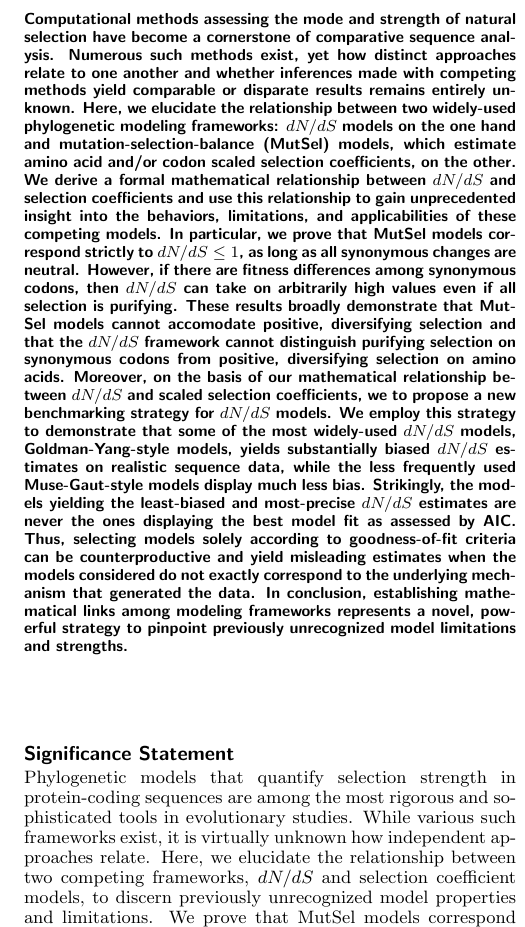
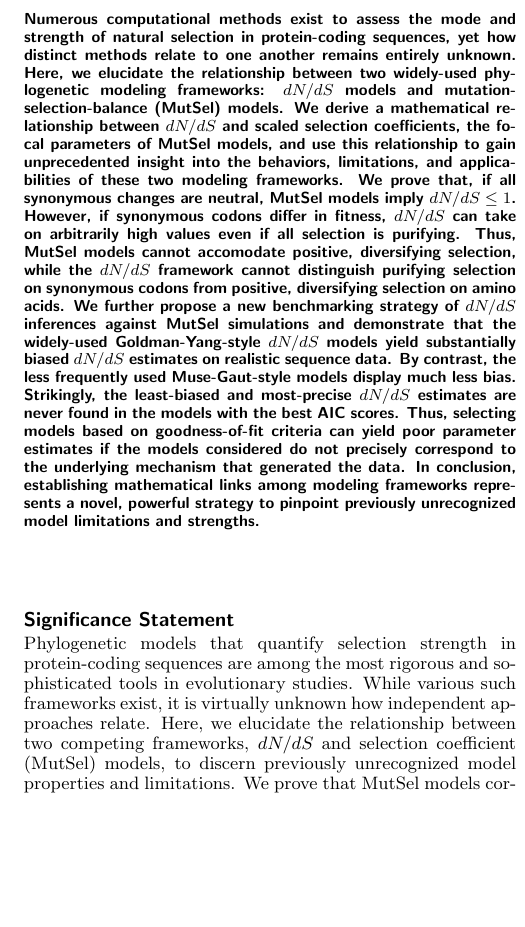
Before and after one commit to clauswilke/Omega_MutSel, a LaTeX document (Manuscript/omega_mutsel_paper.tex): part of one column of page 1 of 13, cut at the place of the change, the shorter picture padded with empty space. The pictures show the PDF file Manuscript/omega_mutsel_paper.pdf that the author committed with the source.

Commit message:
Abstract back down to 250 words.

```diff
--- a/Manuscript/omega_mutsel_paper.tex
+++ b/Manuscript/omega_mutsel_paper.tex
@@ -29,7 +29,7 @@
 
 
 \begin{abstract}
-Computational methods assessing the mode and strength of natural selection have become a cornerstone of comparative sequence analysis. Numerous such methods exist, yet how distinct approaches relate to one another and whether inferences made with competing methods yield comparable or disparate results remains entirely unknown. Here, we elucidate the relationship between two widely-used phylogenetic modeling frameworks: $dN/dS$ models on the one hand and mutation-selection-balance (MutSel) models, which estimate amino acid and/or codon scaled selection coefficients, on the other. We derive a formal mathematical relationship between $dN/dS$ and scaled selection coefficients and use this relationship to gain unprecedented insight into the behaviors, limitations, and applicabilities of these competing models. In particular, we prove that MutSel models correspond strictly to $dN/dS \leq 1$, as long as all synonymous changes are neutral. However, if there are fitness differences among synonymous codons, then $dN/dS$ can take on arbitrarily high values even if all selection is purifying. These results broadly demonstrate that MutSel models cannot accomodate positive, diversifying selection and that the $dN/dS$ framework cannot distinguish purifying selection on synonymous codons from positive, diversifying selection on amino acids. Moreover, on the basis of our mathematical relationship between $dN/dS$ and scaled selection coefficients, we to propose a new benchmarking strategy for $dN/dS$ models. We employ this strategy to demonstrate that some of the most widely-used $dN/dS$ models, Goldman-Yang-style models, yields substantially biased $dN/dS$ estimates on realistic sequence data, while the less frequently used Muse-Gaut-style models display much less bias. Strikingly, the models yielding the least-biased and most-precise $dN/dS$ estimates are never the ones displaying the best model fit as assessed by AIC. Thus, selecting models solely according to  goodness-of-fit criteria can be counterproductive and yield misleading estimates when the models considered do not exactly correspond to the underlying mechanism that generated the data. In conclusion, establishing mathematical links among modeling frameworks represents a novel, powerful strategy to pinpoint previously unrecognized model limitations and strengths. %318 words
+Numerous computational methods exist to assess the mode and strength of natural selection in protein-coding sequences, yet how distinct methods relate to one another remains entirely unknown. Here, we elucidate the relationship between two widely-used phylogenetic modeling frameworks: $dN/dS$ models and mutation-selection-balance (MutSel) models. We derive a mathematical relationship between $dN/dS$ and scaled selection coefficients, the focal parameters of MutSel models, and use this relationship to gain unprecedented insight into the behaviors, limitations, and applicabilities of these two modeling frameworks. We prove that, if all synonymous changes are neutral, MutSel models imply $dN/dS \leq 1$. However, if synonymous codons differ in fitness, $dN/dS$ can take on arbitrarily high values even if all selection is purifying. Thus, MutSel models cannot accomodate positive, diversifying selection, while the $dN/dS$ framework cannot distinguish purifying selection on synonymous codons from positive, diversifying selection on amino acids. We further propose a new benchmarking strategy of $dN/dS$ inferences against MutSel simulations and demonstrate that the widely-used Goldman-Yang-style $dN/dS$ models yield substantially biased $dN/dS$ estimates on realistic sequence data. By contrast, the less frequently used Muse-Gaut-style models display much less bias. Strikingly, the least-biased and most-precise $dN/dS$ estimates are never found in the models with the best AIC scores. Thus, selecting models based on goodness-of-fit criteria can yield poor parameter estimates if the models considered do not precisely correspond to the underlying mechanism that generated the data. In conclusion, establishing mathematical links among modeling frameworks represents a novel, powerful strategy to pinpoint previously unrecognized model limitations and strengths. %250 words
 \end{abstract}
 
 \bigskip
```
Also changed, not shown: Manuscript/omega_mutsel_paper.pdf, Manuscript/omega_mutsel_paper.tex (2 more changed lines).
